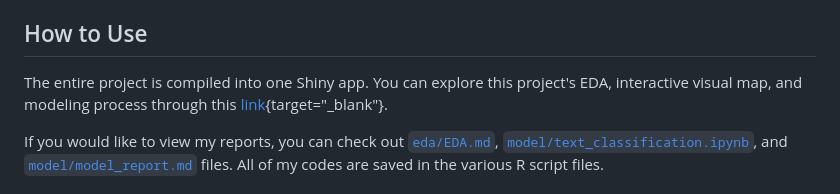
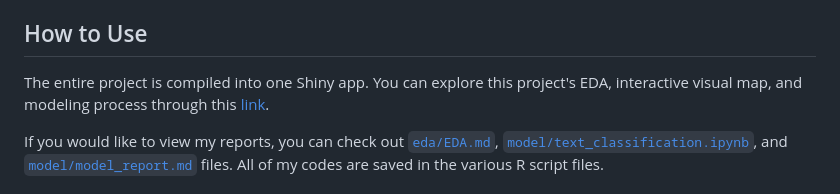
Before and after one commit to emmayu18/MCMF-project, a Markdown page: README.md, the part around the change. Rendered like a GitHub page.

```diff
--- a/README.md
+++ b/README.md
@@ -32,7 +32,7 @@ We were asked to use our data science skill sets to evaluate the program's equit
 `MCMF-project.Rproj`: R project setting storage </p>
 
 ## How to Use
-The entire project is compiled into one Shiny app. You can explore this project's EDA, interactive visual map, and modeling process through this [link](2r7ec0-emma-yu.shinyapps.io/mcmf_map/){target="_blank"}. </p>
+The entire project is compiled into one Shiny app. You can explore this project's EDA, interactive visual map, and modeling process through this [link](2r7ec0-emma-yu.shinyapps.io/mcmf_map/). </p>
 
 If you would like to view my reports, you can check out [`eda/EDA.md`](https://github.com/emmayu18/MCMF-project/blob/main/eda/EDA.md), [`model/text_classification.ipynb`](https://github.com/emmayu18/MCMF-project/blob/main/model/text_classification.ipynb), and [`model/model_report.md`](https://github.com/emmayu18/MCMF-project/blob/main/model/model_report.md) files. All of my codes are saved in the various R script files.
 
```
